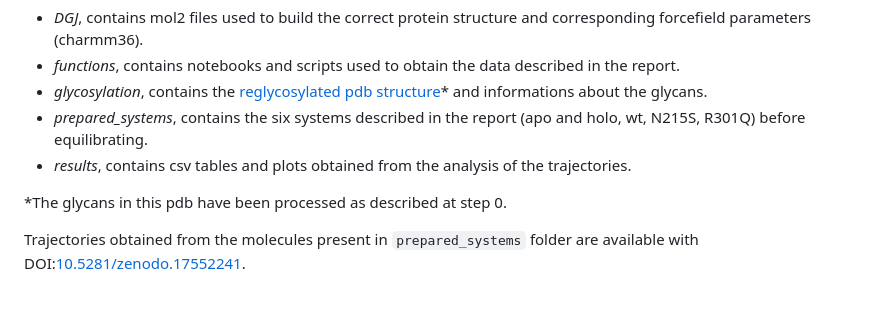
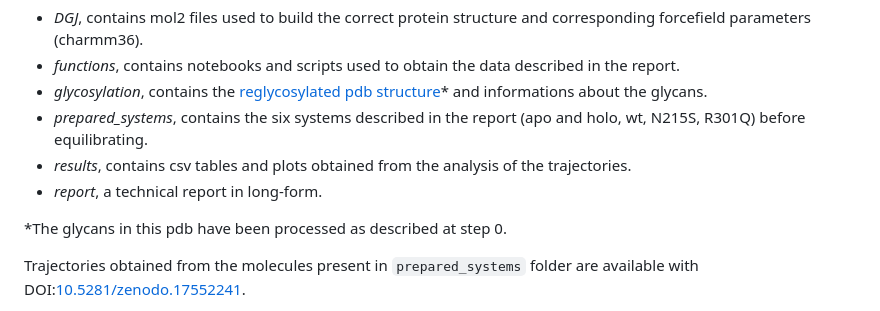
Before and after one commit to giorginolab/aGAL-MD, a Markdown page: README.md, the part around the change. GitHub-like rendering.

Commit message:
Add report section description to README
Added a description for the 'report' section in README.

```diff
--- a/README.md
+++ b/README.md
@@ -7,6 +7,7 @@ The repo contains:
 - *glycosylation*, contains the [reglycosylated pdb structure](/glycosylation/3gxt_reglyco.pdb)* and informations about the glycans.
 - *prepared_systems*, contains the six systems described in the report (apo and holo, wt, N215S, R301Q) before equilibrating.
 - *results*, contains csv tables and plots obtained from the analysis of the trajectories.
+- *report*, a technical report in long-form.
 
 
 *The glycans in this pdb have been processed as described at step 0.
```
